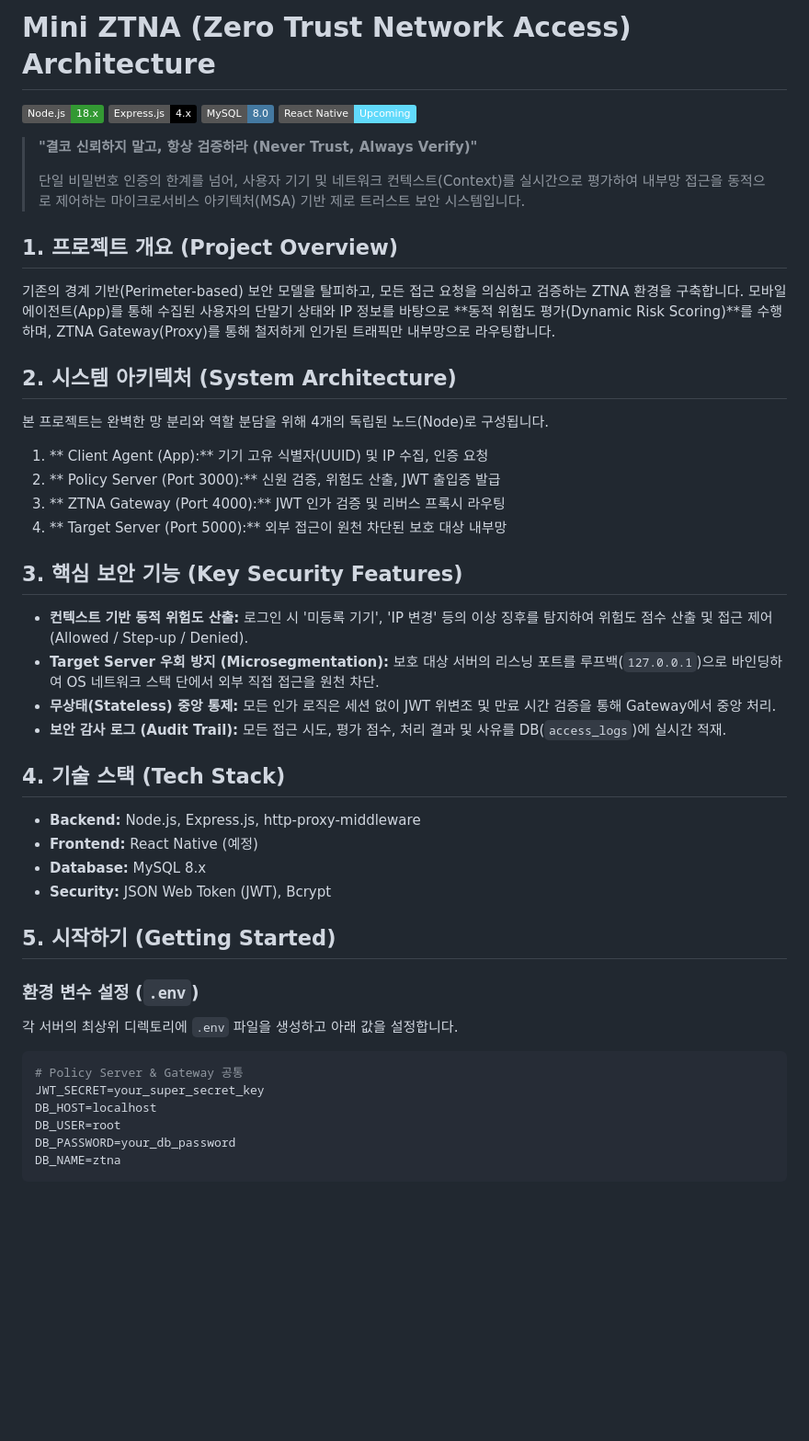
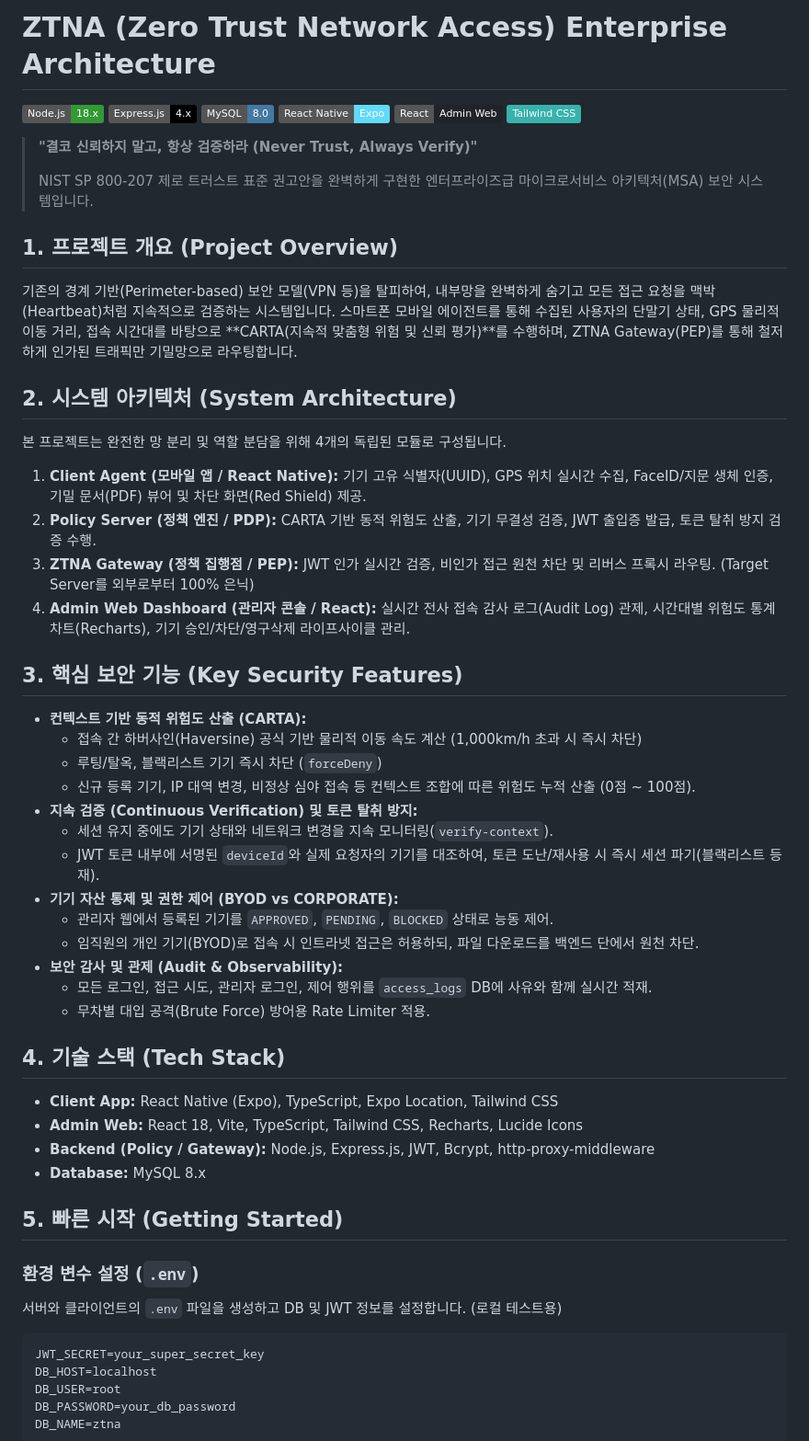
Before and after one commit to hanwoochang/ZTNA, a Markdown page: README.md, the part around one of its changes. Shown at 92% size. Drawn GitHub-style; badges without logos; blank space fills up the shorter version.

Commit message:
docs: Comprehensive update to README.md reflecting advanced ZTNA architecture

````diff
--- a/README.md
+++ b/README.md
@@ -1,43 +1,54 @@
-# Mini ZTNA (Zero Trust Network Access) Architecture
+# ZTNA (Zero Trust Network Access) Enterprise Architecture
 
 ![Node.js](https://img.shields.io/badge/Node.js-18.x-339933?logo=node.js&logoColor=white)
 ![Express.js](https://img.shields.io/badge/Express.js-4.x-000000?logo=express&logoColor=white)
 ![MySQL](https://img.shields.io/badge/MySQL-8.0-4479A1?logo=mysql&logoColor=white)
-![React Native](https://img.shields.io/badge/React_Native-Upcoming-61DAFB?logo=react&logoColor=black)
+![React Native](https://img.shields.io/badge/React_Native-Expo-61DAFB?logo=react&logoColor=black)
+![React](https://img.shields.io/badge/React-Admin_Web-20232A?logo=react&logoColor=61DAFB)
+![TailwindCSS](https://img.shields.io/badge/Tailwind_CSS-38B2AC?logo=tailwind-css&logoColor=white)
 
 > **"결코 신뢰하지 말고, 항상 검증하라 (Never Trust, Always Verify)"**
 >
-> 단일 비밀번호 인증의 한계를 넘어, 사용자 기기 및 네트워크 컨텍스트(Context)를 실시간으로 평가하여 내부망 접근을 동적으로 제어하는 마이크로서비스 아키텍처(MSA) 기반 제로 트러스트 보안 시스템입니다.
+> NIST SP 800-207 제로 트러스트 표준 권고안을 완벽하게 구현한 엔터프라이즈급 마이크로서비스 아키텍처(MSA) 보안 시스템입니다.
 
 ## 1. 프로젝트 개요 (Project Overview)
-기존의 경계 기반(Perimeter-based) 보안 모델을 탈피하고, 모든 접근 요청을 의심하고 검증하는 ZTNA 환경을 구축합니다. 모바일 에이전트(App)를 통해 수집된 사용자의 단말기 상태와 IP 정보를 바탕으로 **동적 위험도 평가(Dynamic Risk Scoring)**를 수행하며, ZTNA Gateway(Proxy)를 통해 철저하게 인가된 트래픽만 내부망으로 라우팅합니다.
+기존의 경계 기반(Perimeter-based) 보안 모델(VPN 등)을 탈피하여, 내부망을 완벽하게 숨기고 모든 접근 요청을 맥박(Heartbeat)처럼 지속적으로 검증하는 시스템입니다.
+스마트폰 모바일 에이전트를 통해 수집된 사용자의 단말기 상태, GPS 물리적 이동 거리, 접속 시간대를 바탕으로 **CARTA(지속적 맞춤형 위험 및 신뢰 평가)**를 수행하며, ZTNA Gateway(PEP)를 통해 철저하게 인가된 트래픽만 기밀망으로 라우팅합니다.
 
 ## 2. 시스템 아키텍처 (System Architecture)
-본 프로젝트는 완벽한 망 분리와 역할 분담을 위해 4개의 독립된 노드(Node)로 구성됩니다.
+본 프로젝트는 완전한 망 분리 및 역할 분담을 위해 4개의 독립된 모듈로 구성됩니다.
 
-1. ** Client Agent (App):** 기기 고유 식별자(UUID) 및 IP 수집, 인증 요청
-2. ** Policy Server (Port 3000):** 신원 검증, 위험도 산출, JWT 출입증 발급
-3. ** ZTNA Gateway (Port 4000):** JWT 인가 검증 및 리버스 프록시 라우팅
-4. ** Target Server (Port 5000):** 외부 접근이 원천 차단된 보호 대상 내부망
+1. **Client Agent (모바일 앱 / React Native):** 기기 고유 식별자(UUID), GPS 위치 실시간 수집, FaceID/지문 생체 인증, 기밀 문서(PDF) 뷰어 및 차단 화면(Red Shield) 제공.
+2. **Policy Server (정책 엔진 / PDP):** CARTA 기반 동적 위험도 산출, 기기 무결성 검증, JWT 출입증 발급, 토큰 탈취 방지 검증 수행.
+3. **ZTNA Gateway (정책 집행점 / PEP):** JWT 인가 실시간 검증, 비인가 접근 원천 차단 및 리버스 프록시 라우팅. (Target Server를 외부로부터 100% 은닉)
+4. **Admin Web Dashboard (관리자 콘솔 / React):** 실시간 전사 접속 감사 로그(Audit Log) 관제, 시간대별 위험도 통계 차트(Recharts), 기기 승인/차단/영구삭제 라이프사이클 관리.
 
 ## 3. 핵심 보안 기능 (Key Security Features)
-* **컨텍스트 기반 동적 위험도 산출:** 로그인 시 '미등록 기기', 'IP 변경' 등의 이상 징후를 탐지하여 위험도 점수 산출 및 접근 제어 (Allowed / Step-up / Denied).
-* **Target Server 우회 방지 (Microsegmentation):** 보호 대상 서버의 리스닝 포트를 루프백(`127.0.0.1`)으로 바인딩하여 OS 네트워크 스택 단에서 외부 직접 접근을 원천 차단.
-* **무상태(Stateless) 중앙 통제:** 모든 인가 로직은 세션 없이 JWT 위변조 및 만료 시간 검증을 통해 Gateway에서 중앙 처리.
-* **보안 감사 로그 (Audit Trail):** 모든 접근 시도, 평가 점수, 처리 결과 및 사유를 DB(`access_logs`)에 실시간 적재.
+* **컨텍스트 기반 동적 위험도 산출 (CARTA):**
+  - 접속 간 하버사인(Haversine) 공식 기반 물리적 이동 속도 계산 (1,000km/h 초과 시 즉시 차단)
+  - 루팅/탈옥, 블랙리스트 기기 즉시 차단 (`forceDeny`)
+  - 신규 등록 기기, IP 대역 변경, 비정상 심야 접속 등 컨텍스트 조합에 따른 위험도 누적 산출 (0점 ~ 100점).
+* **지속 검증 (Continuous Verification) 및 토큰 탈취 방지:**
+  - 세션 유지 중에도 기기 상태와 네트워크 변경을 지속 모니터링(`verify-context`).
+  - JWT 토큰 내부에 서명된 `deviceId`와 실제 요청자의 기기를 대조하여, 토큰 도난/재사용 시 즉시 세션 파기(블랙리스트 등재).
+* **기기 자산 통제 및 권한 제어 (BYOD vs CORPORATE):**
+  - 관리자 웹에서 등록된 기기를 `APPROVED`, `PENDING`, `BLOCKED` 상태로 능동 제어.
+  - 임직원의 개인 기기(BYOD)로 접속 시 인트라넷 접근은 허용하되, 파일 다운로드를 백엔드 단에서 원천 차단.
+* **보안 감사 및 관제 (Audit & Observability):**
+  - 모든 로그인, 접근 시도, 관리자 로그인, 제어 행위를 `access_logs` DB에 사유와 함께 실시간 적재.
+  - 무차별 대입 공격(Brute Force) 방어용 Rate Limiter 적용.
 
 ## 4. 기술 스택 (Tech Stack)
-* **Backend:** Node.js, Express.js, http-proxy-middleware
-* **Frontend:** React Native (예정)
+* **Client App:** React Native (Expo), TypeScript, Expo Location, Tailwind CSS
+* **Admin Web:** React 18, Vite, TypeScript, Tailwind CSS, Recharts, Lucide Icons
+* **Backend (Policy / Gateway):** Node.js, Express.js, JWT, Bcrypt, http-proxy-middleware
 * **Database:** MySQL 8.x
-* **Security:** JSON Web Token (JWT), Bcrypt
 
-## 5. 시작하기 (Getting Started)
+## 5. 빠른 시작 (Getting Started)
 
 ### 환경 변수 설정 (`.env`)
-각 서버의 최상위 디렉토리에 `.env` 파일을 생성하고 아래 값을 설정합니다.
+서버와 클라이언트의 `.env` 파일을 생성하고 DB 및 JWT 정보를 설정합니다. (로컬 테스트용)
 ```env
-# Policy Server & Gateway 공통
 JWT_SECRET=your_super_secret_key
 DB_HOST=localhost
 DB_USER=root
````
Also changed, not shown: other parts of README.md (+34 -8 lines).
